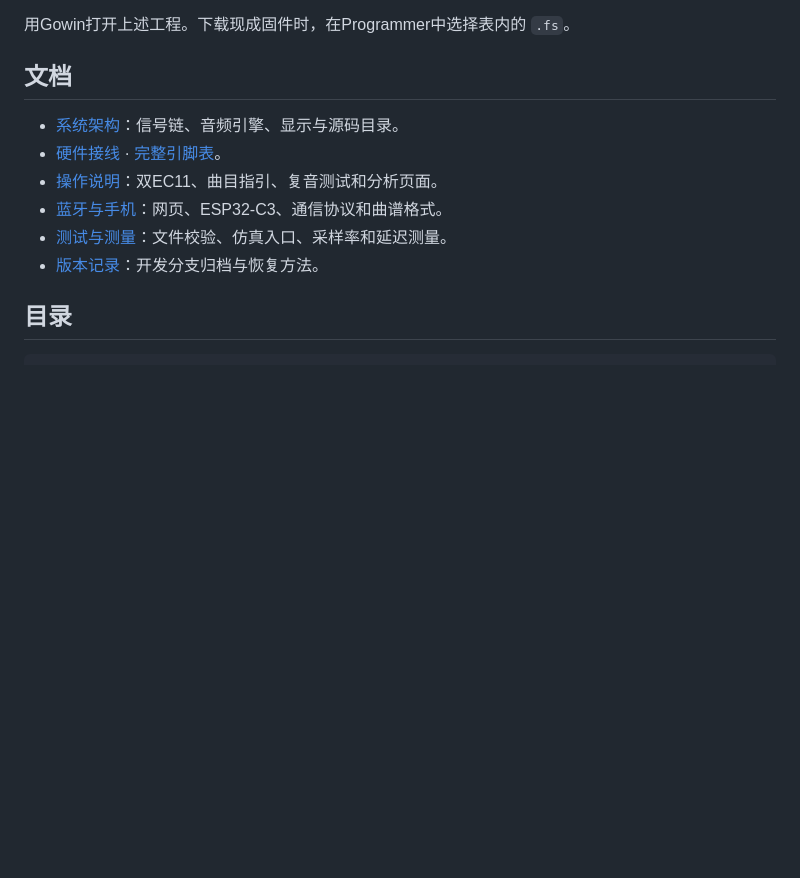
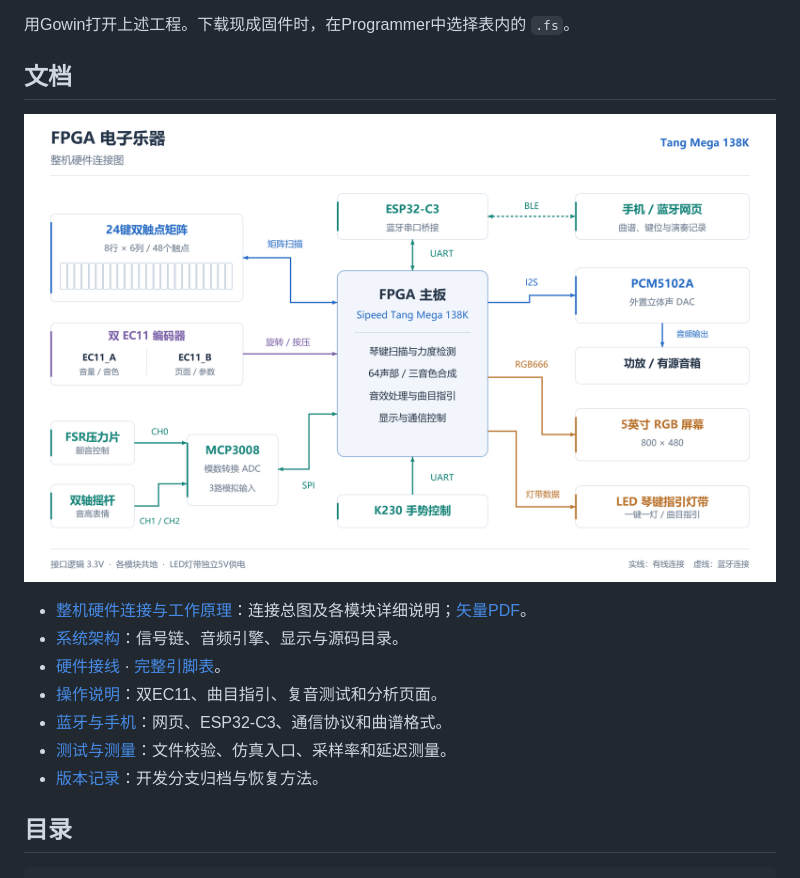
Before and after one commit to user-lqt/gowin-fpga-instrument-138k, a Markdown page: README.md, the part around the change. Rendered like a GitHub page; pictures changed too: docs/figures/hardware_overview.png (added); blank space fills up the shorter version.

Commit message:
docs: add hardware connection overview and detailed module guide

```diff
--- a/README.md
+++ b/README.md
@@ -18,6 +18,9 @@
 
 ## 文档
 
+![整机硬件连接图](docs/figures/hardware_overview.png)
+
+- [整机硬件连接与工作原理](docs/HARDWARE_OVERVIEW.md)：连接总图及各模块详细说明；[矢量PDF](docs/figures/hardware_overview.pdf)。
 - [系统架构](docs/ARCHITECTURE.md)：信号链、音频引擎、显示与源码目录。
 - [硬件接线](docs/HARDWARE.md) · [完整引脚表](docs/PINOUT.md)。
 - [操作说明](docs/USER_GUIDE.md)：双EC11、曲目指引、复音测试和分析页面。
```
Also changed, not shown: docs/HARDWARE.md (+2 -0 lines), docs/HARDWARE_OVERVIEW.md (added, +186 -0 lines), 2 other files.
